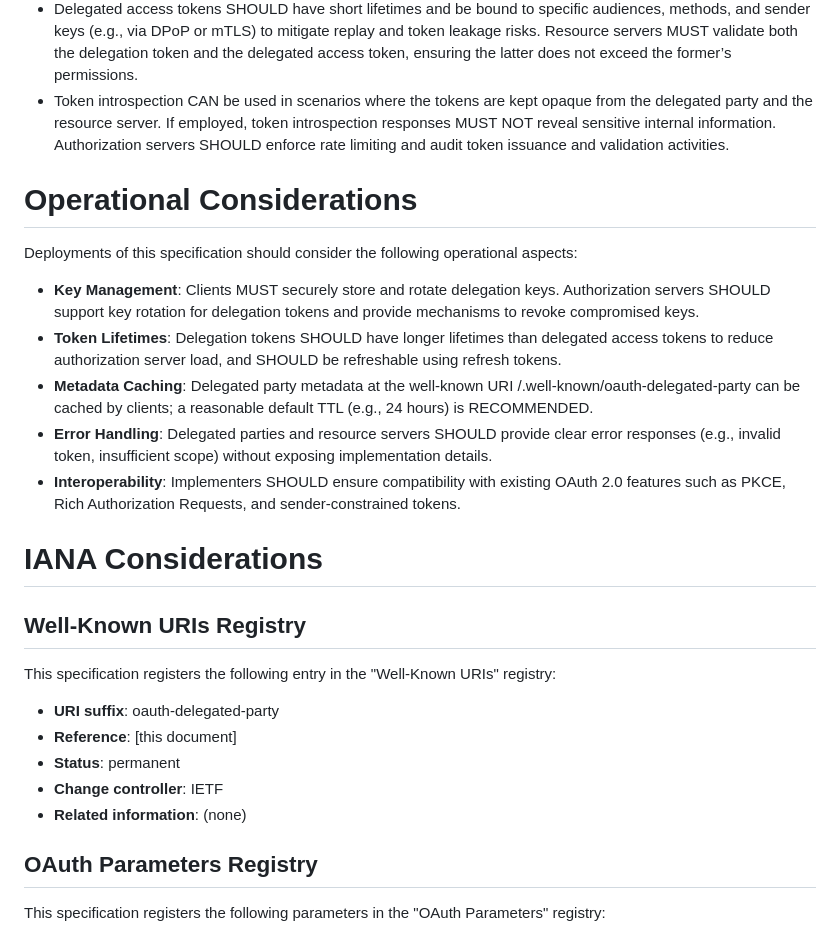
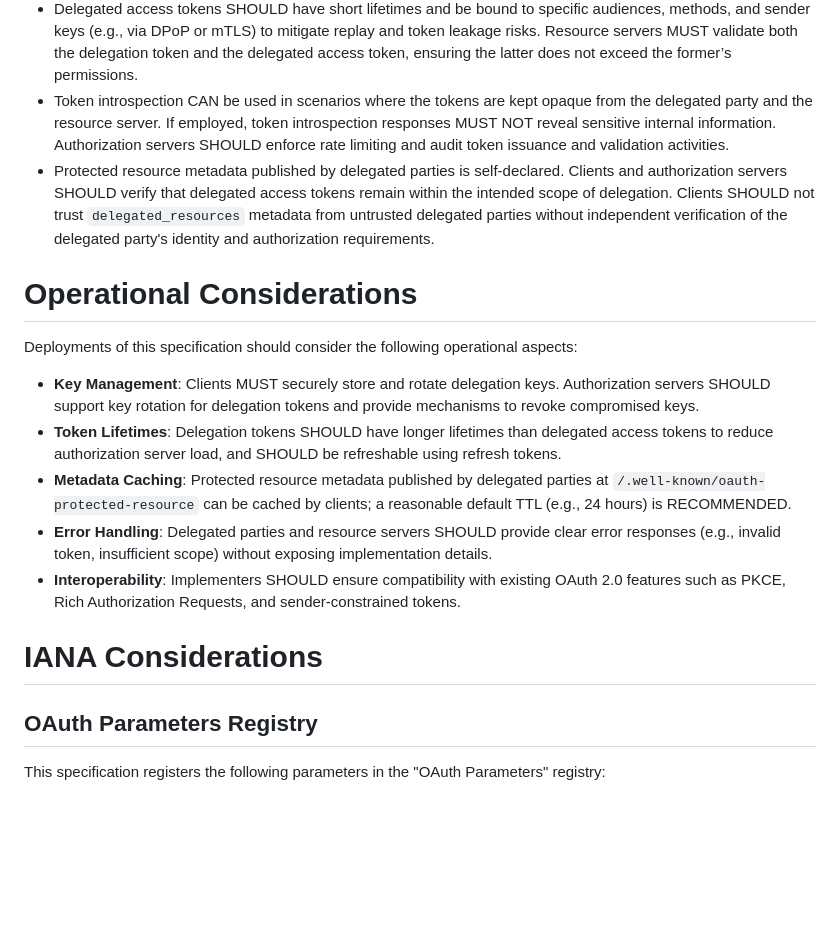
Before and after one commit to liuchunchi/li-oauth-delegated-authorization, a Markdown page: draft-li-oauth-delegated-authorization.md, the part around one of its changes. Drawn GitHub-style; blank space fills up the shorter version.

```diff
--- a/draft-li-oauth-delegated-authorization.md
+++ b/draft-li-oauth-delegated-authorization.md
@@ -340,6 +341,7 @@ This specification extends OAuth 2.0 to support delegated authorization through
 - Clients MUST protect the delegation key, as compromise allows an attacker to mint valid delegated access tokens within the scope of the delegation token.
 - Delegated access tokens SHOULD have short lifetimes and be bound to specific audiences, methods, and sender keys (e.g., via DPoP or mTLS) to mitigate replay and token leakage risks. Resource servers MUST validate both the delegation token and the delegated access token, ensuring the latter does not exceed the former’s permissions.
 - Token introspection CAN be used in scenarios where the tokens are kept opaque from the delegated party and the resource server. If employed, token introspection responses MUST NOT reveal sensitive internal information. Authorization servers SHOULD enforce rate limiting and audit token issuance and validation activities.
+- Protected resource metadata published by delegated parties is self-declared. Clients and authorization servers SHOULD verify that delegated access tokens remain within the intended scope of delegation. Clients SHOULD not trust `delegated_resources` metadata from untrusted delegated parties without independent verification of the delegated party's identity and authorization requirements.
 
 # Operational Considerations
 
@@ -347,21 +349,11 @@ Deployments of this specification should consider the following operational aspe
 
 - **Key Management**: Clients MUST securely store and rotate delegation keys. Authorization servers SHOULD support key rotation for delegation tokens and provide mechanisms to revoke compromised keys.
 - **Token Lifetimes**: Delegation tokens SHOULD have longer lifetimes than delegated access tokens to reduce authorization server load, and SHOULD be refreshable using refresh tokens.
-- **Metadata Caching**: Delegated party metadata at the well-known URI /.well-known/oauth-delegated-party can be cached by clients; a reasonable default TTL (e.g., 24 hours) is RECOMMENDED.
+- **Metadata Caching**: Protected resource metadata published by delegated parties at `/.well-known/oauth-protected-resource` can be cached by clients; a reasonable default TTL (e.g., 24 hours) is RECOMMENDED.
 - **Error Handling**: Delegated parties and resource servers SHOULD provide clear error responses (e.g., invalid token, insufficient scope) without exposing implementation details.
 - **Interoperability**: Implementers SHOULD ensure compatibility with existing OAuth 2.0 features such as PKCE, Rich Authorization Requests, and sender-constrained tokens.
 
 # IANA Considerations
-
-## Well-Known URIs Registry
-
-This specification registers the following entry in the "Well-Known URIs" registry:
-
-- **URI suffix**: oauth-delegated-party
-- **Reference**: [this document]
-- **Status**: permanent
-- **Change controller**: IETF
-- **Related information**: (none)
 
 ## OAuth Parameters Registry
 
```
Also changed, not shown: other parts of draft-li-oauth-delegated-authorization.md (+37 -82 lines).
